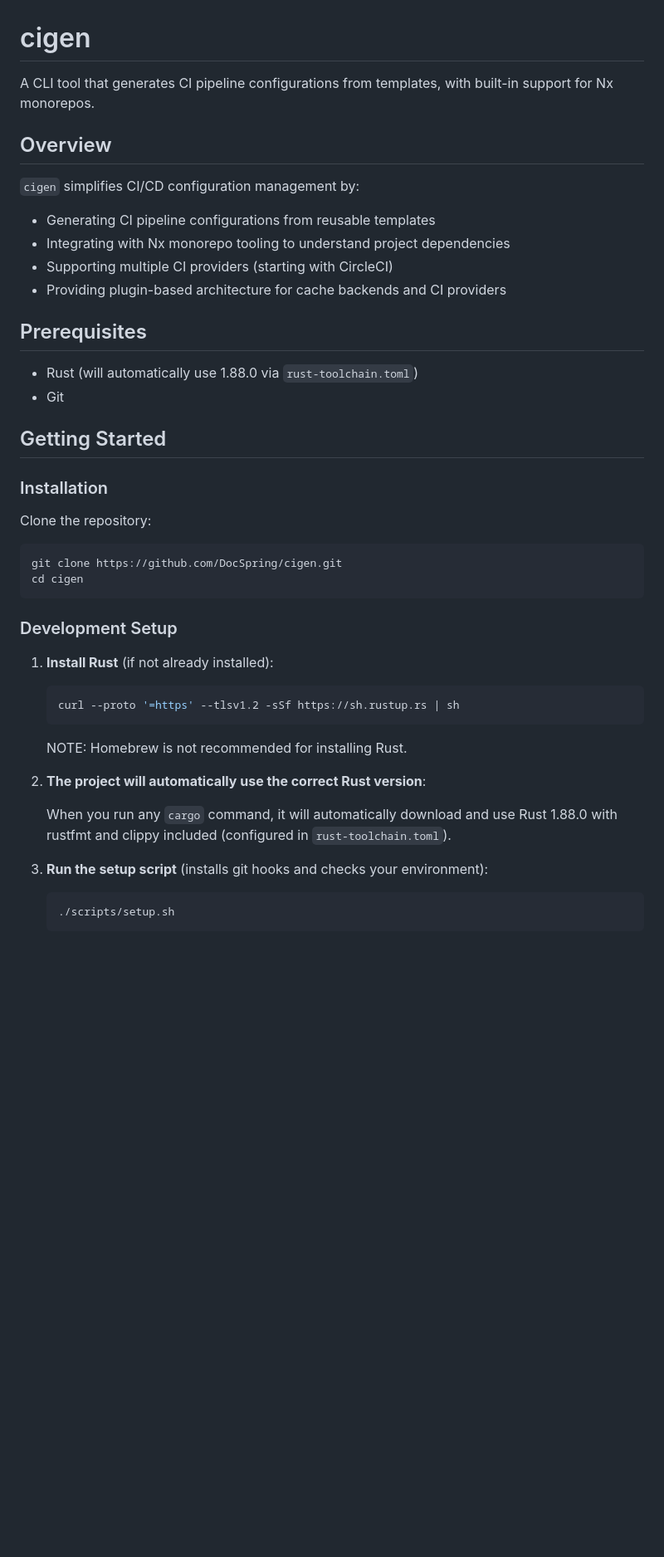
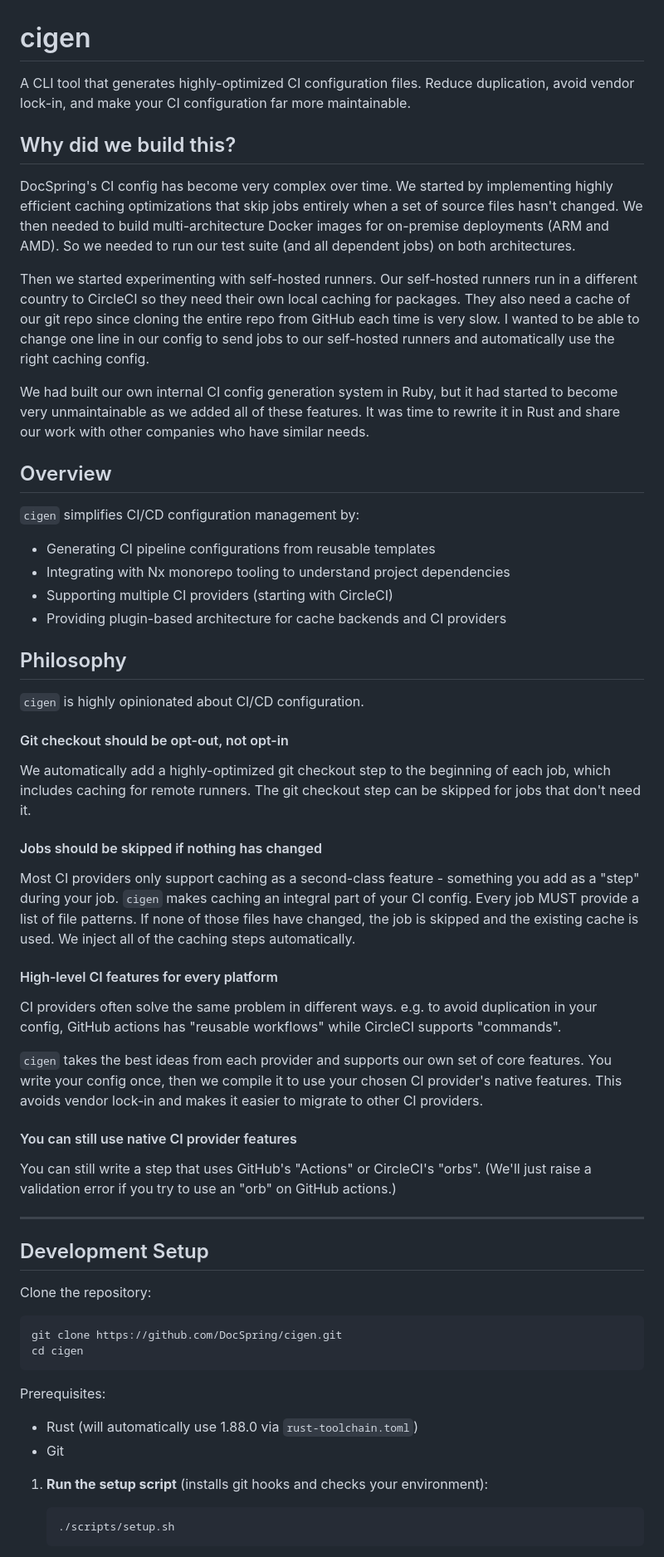
Before and after one commit to DocSpring/cigen, a Markdown page: README.md, the part around one of its changes. Shown at 83% size. Rendered like a GitHub page; blank space fills up the shorter version.

````diff
--- a/README.md
+++ b/README.md
@@ -1,6 +1,14 @@
 # cigen
 
-A CLI tool that generates CI pipeline configurations from templates, with built-in support for Nx monorepos.
+A CLI tool that generates highly-optimized CI configuration files. Reduce duplication, avoid vendor lock-in, and make your CI configuration far more maintainable.
+
+## Why did we build this?
+
+DocSpring's CI config has become very complex over time. We started by implementing highly efficient caching optimizations that skip jobs entirely when a set of source files hasn't changed. We then needed to build multi-architecture Docker images for on-premise deployments (ARM and AMD). So we needed to run our test suite (and all dependent jobs) on both architectures.
+
+Then we started experimenting with self-hosted runners. Our self-hosted runners run in a different country to CircleCI so they need their own local caching for packages. They also need a cache of our git repo since cloning the entire repo from GitHub each time is very slow. I wanted to be able to change one line in our config to send jobs to our self-hosted runners and automatically use the right caching config.
+
+We had built our own internal CI config generation system in Ruby, but it had started to become very unmaintainable as we added all of these features. It was time to rewrite it in Rust and share our work with other companies who have similar needs.
 
 ## Overview
 
@@ -11,14 +19,31 @@ A CLI tool that generates CI pipeline configurations from templates, with built-
 - Supporting multiple CI providers (starting with CircleCI)
 - Providing plugin-based architecture for cache backends and CI providers
 
-## Prerequisites
+## Philosophy
 
-- Rust (will automatically use 1.88.0 via `rust-toolchain.toml`)
-- Git
+`cigen` is highly opinionated about CI/CD configuration.
 
-## Getting Started
+#### Git checkout should be opt-out, not opt-in
 
-### Installation
+We automatically add a highly-optimized git checkout step to the beginning of each job, which includes caching for remote runners. The git checkout step can be skipped for jobs that don't need it.
+
+#### Jobs should be skipped if nothing has changed
+
+Most CI providers only support caching as a second-class feature - something you add as a "step" during your job. `cigen` makes caching an integral part of your CI config. Every job MUST provide a list of file patterns. If none of those files have changed, the job is skipped and the existing cache is used. We inject all of the caching steps automatically.
+
+#### High-level CI features for every platform
+
+CI providers often solve the same problem in different ways. e.g. to avoid duplication in your config, GitHub actions has "reusable workflows" while CircleCI supports "commands".
+
+`cigen` takes the best ideas from each provider and supports our own set of core features. You write your config once, then we compile it to use your chosen CI provider's native features. This avoids vendor lock-in and makes it easier to migrate to other CI providers.
+
+#### You can still use native CI provider features
+
+You can still write a step that uses GitHub's "Actions" or CircleCI's "orbs". (We'll just raise a validation error if you try to use an "orb" on GitHub actions.)
+
+---
+
+## Development Setup
 
 Clone the repository:
 
@@ -27,21 +52,13 @@ git clone https://github.com/DocSpring/cigen.git
 cd cigen
 ```
 
-### Development Setup
+Prerequisites:
 
-1. **Install Rust** (if not already installed):
+- Rust (will automatically use 1.88.0 via `rust-toolchain.toml`)
+- Git
 
-   ```bash
-   curl --proto '=https' --tlsv1.2 -sSf https://sh.rustup.rs | sh
-   ```
+1. **Run the setup script** (installs git hooks and checks your environment):
 
-   NOTE: Homebrew is not recommended for installing Rust.
-
-2. **The project will automatically use the correct Rust version**:
-
-   When you run any `cargo` command, it will automatically download and use Rust 1.88.0 with rustfmt and clippy included (configured in `rust-toolchain.toml`).
-
-3. **Run the setup script** (installs git hooks and checks your environment):
    ```bash
    ./scripts/setup.sh
    ```
````
Also changed, not shown: other parts of README.md (+2 -1 lines).
